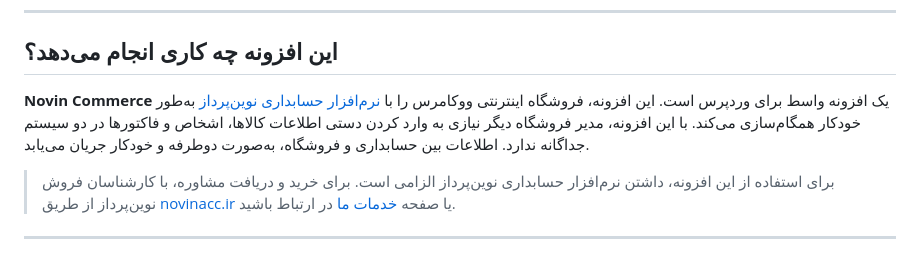
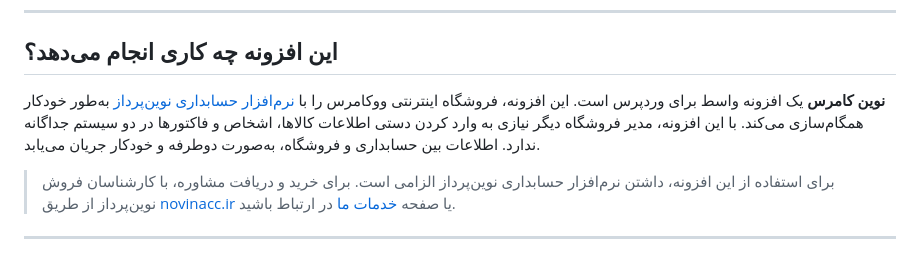
Before and after one commit to itsrza/newnovincommerce, a Markdown page: README.md, the part around the change. GitHub-like rendering.

Commit message:
Fix spelling of 'نوین کامرس' in README.md

```diff
--- a/README.md
+++ b/README.md
@@ -19,7 +19,7 @@
 
 ## این افزونه چه کاری انجام می‌دهد؟
 
-**Novin Commerce** یک افزونه واسط برای وردپرس است. این افزونه، فروشگاه اینترنتی ووکامرس را با [نرم‌افزار حسابداری نوین‌پرداز](https://novinacc.ir/) به‌طور خودکار همگام‌سازی می‌کند. با این افزونه، مدیر فروشگاه دیگر نیازی به وارد کردن دستی اطلاعات کالاها، اشخاص و فاکتورها در دو سیستم جداگانه ندارد. اطلاعات بین حسابداری و فروشگاه، به‌صورت دوطرفه و خودکار جریان می‌یابد.
+**نوین کامرس** یک افزونه واسط برای وردپرس است. این افزونه، فروشگاه اینترنتی ووکامرس را با [نرم‌افزار حسابداری نوین‌پرداز](https://novinacc.ir/) به‌طور خودکار همگام‌سازی می‌کند. با این افزونه، مدیر فروشگاه دیگر نیازی به وارد کردن دستی اطلاعات کالاها، اشخاص و فاکتورها در دو سیستم جداگانه ندارد. اطلاعات بین حسابداری و فروشگاه، به‌صورت دوطرفه و خودکار جریان می‌یابد.
 
 > برای استفاده از این افزونه، داشتن نرم‌افزار حسابداری نوین‌پرداز الزامی است. برای خرید و دریافت مشاوره، با کارشناسان فروش نوین‌پرداز از طریق [novinacc.ir](https://novinacc.ir) یا صفحه [خدمات ما](https://npwp.ir/our-services/) در ارتباط باشید.
 
```
